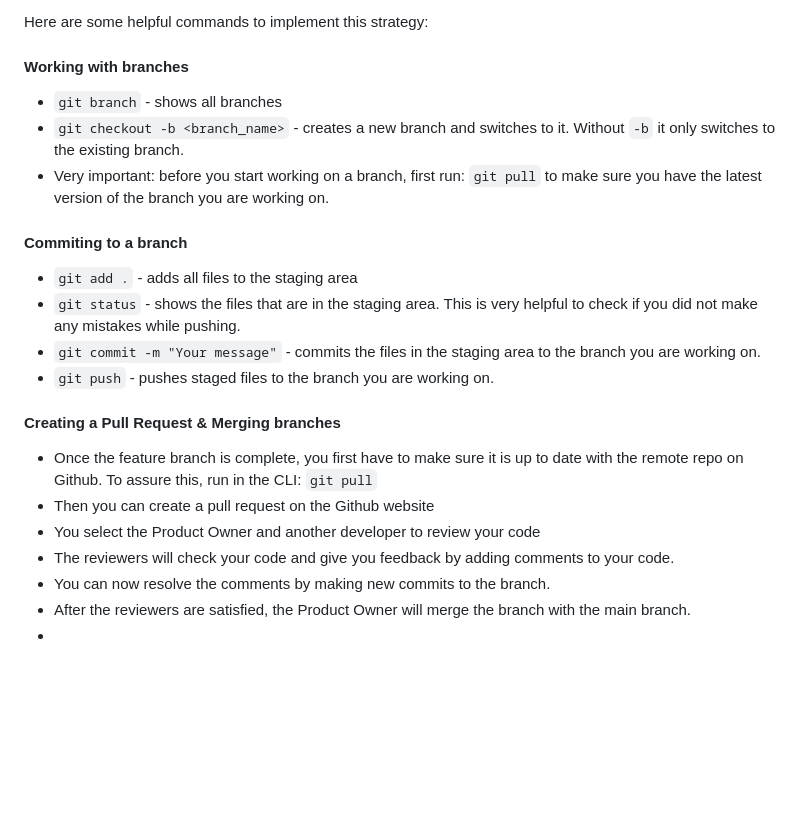
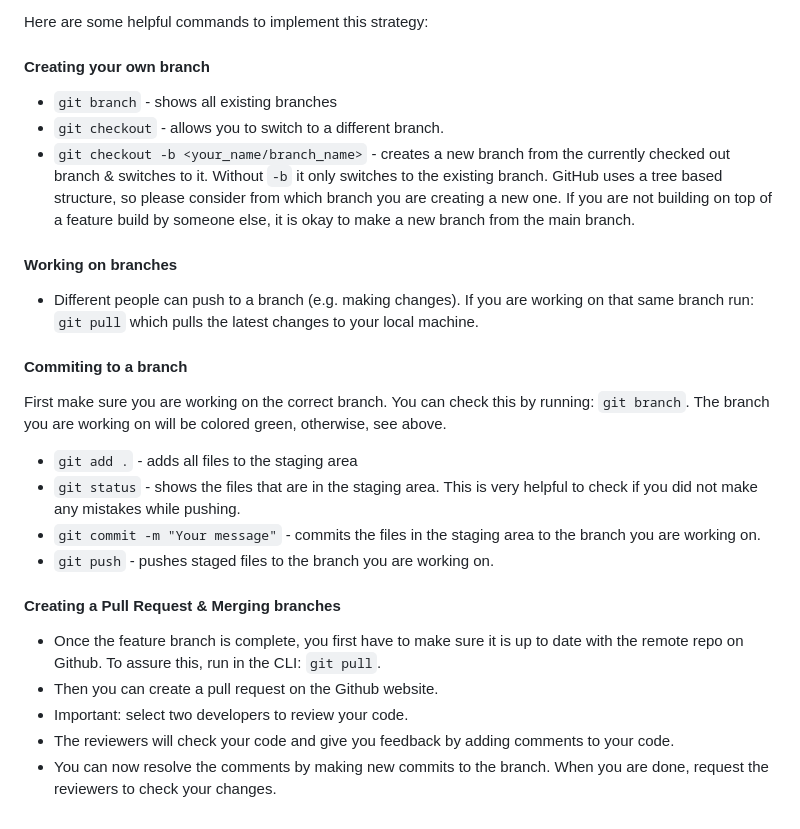
Before and after one commit to hvdv99/DataBridge, a Markdown page: README.md, the part around one of its changes. Rendered like a GitHub page; blank space fills up the shorter version.

```diff
--- a/README.md
+++ b/README.md
@@ -46,25 +68,36 @@ and one other developer (make sure to assign them in your pull request). After a
 the main branch.
 
 Here are some helpful commands to implement this strategy:
-#### Working with branches
-- `git branch` - shows all branches
-- `git checkout -b <branch_name>` - creates a new branch and switches to it. Without `-b` it only switches to the
-existing branch.
-- Very important: before you start working on a branch, first run: `git pull` to make sure you have the
-latest version of the branch you are working on.
+
+#### Creating your own branch
+
+- `git branch` - shows all existing branches
+- `git checkout` - allows you to switch to a different branch.
+- `git checkout -b <your_name/branch_name>` - creates a new branch from the currently checked out branch & switches to it.
+  Without `-b` it only switches to the existing branch. GitHub uses a tree based structure, so please consider from
+  which branch you are creating a new one. If you are not building on top of a feature build by someone else, it is okay
+to make a new branch from the main branch.
+
+#### Working on branches
+
+- Different people can push to a branch (e.g. making changes). If you are working on that same branch run: `git pull`
+  which pulls the latest changes to your local machine.
+
 #### Commiting to a branch
+First make sure you are working on the correct branch. You can check this by running: `git branch`. The branch you
+are working on will be colored green, otherwise, see above.
 - `git add .` - adds all files to the staging area
 - `git status` - shows the files that are in the staging area. This is very helpful to check if you did not make any
-mistakes while pushing.
+  mistakes while pushing.
 - `git commit -m "Your message"` - commits the files in the staging area to the branch you are working on.
 - `git push` - pushes staged files to the branch you are working on.
 
 #### Creating a Pull Request & Merging branches
+
 - Once the feature branch is complete, you first have to make sure it is up to date with the remote repo on Github. To
-assure this, run in the CLI: `git pull`
-- Then you can create a pull request on the Github website
-- You select the Product Owner and another developer to review your code
+  assure this, run in the CLI: `git pull`.
+- Then you can create a pull request on the Github website.
+- Important: select two developers to review your code.
 - The reviewers will check your code and give you feedback by adding comments to your code.
-- You can now resolve the comments by making new commits to the branch.
-- After the reviewers are satisfied, the Product Owner will merge the branch with the main branch.
--
+- You can now resolve the comments by making new commits to the branch. When you are done, request the reviewers to
+check your changes.
```
Also changed, not shown: other parts of README.md (+40 -18 lines).
